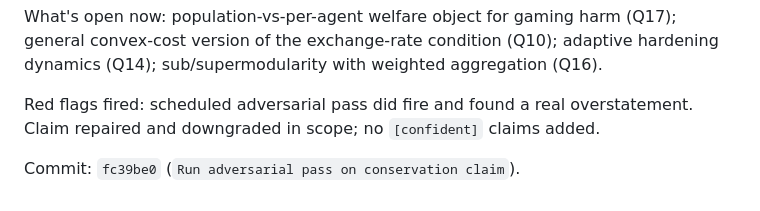
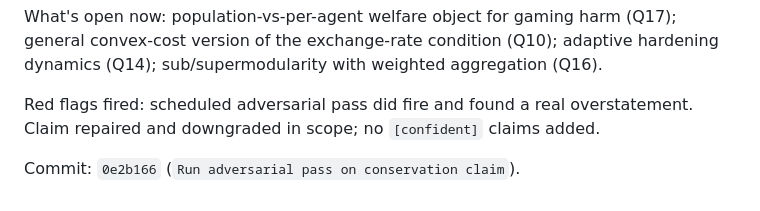
Before and after one commit to xylix/multidimensional-goodhart, a Markdown page: research/iteration_log.md, the part around the change. GitHub-like rendering.

Commit message:
Record iteration 6 commit hash

```diff
--- a/research/iteration_log.md
+++ b/research/iteration_log.md
@@ -70,4 +70,4 @@ What's open now: population-vs-per-agent welfare object for gaming harm (Q17); g
 
 Red flags fired: scheduled adversarial pass did fire and found a real overstatement. Claim repaired and downgraded in scope; no `[confident]` claims added.
 
-Commit: `fc39be0` (`Run adversarial pass on conservation claim`).
+Commit: `0e2b166` (`Run adversarial pass on conservation claim`).
```
